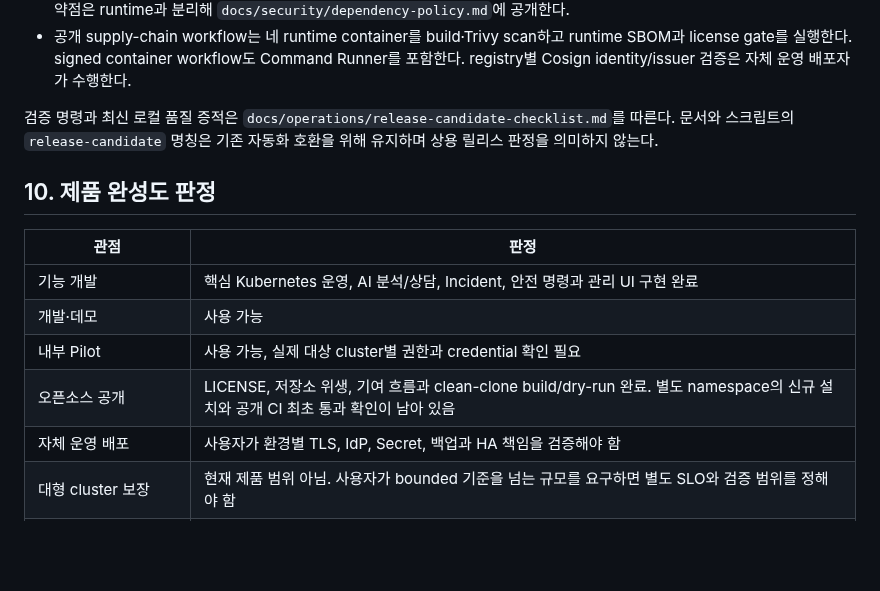
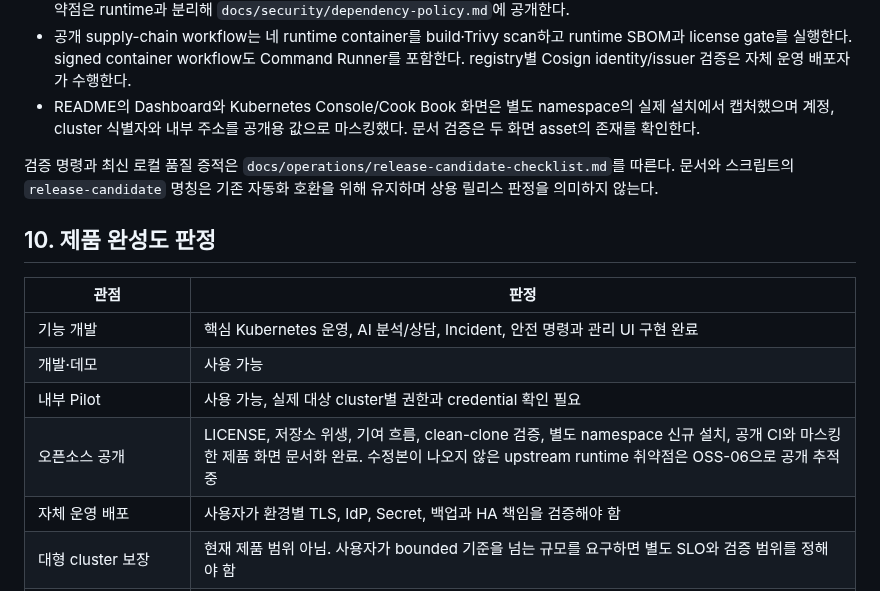
Before and after one commit to JaeYounkim0w0/klueops, a Markdown page: docs/product/current-product-specification.md, the part around the change. GitHub-like rendering; blank space fills up the shorter version.

```diff
--- a/docs/product/current-product-specification.md
+++ b/docs/product/current-product-specification.md
@@ -211,6 +211,7 @@ Runtime DB는 PostgreSQL로 통일했으며 H2는 사용하지 않는다. Flyway
 - GitHub 공개 저장소를 새로 clone해 Backend 248 tests, Frontend 91 tests·production build, 문서·저장소 위생과 all-in-one Helm dry-run을 별도 cache 없이 재현했다.
 - Backend 186개, Command Runner 46개, Frontend production 19개 component의 CycloneDX SBOM에서 license 누락 0건과 allowlist 정책 통과를 확인했다. Frontend production dependency는 High 0/Critical 0이며 개발 도구의 알려진 취약점은 runtime과 분리해 `docs/security/dependency-policy.md`에 공개한다.
 - 공개 supply-chain workflow는 네 runtime container를 build·Trivy scan하고 runtime SBOM과 license gate를 실행한다. signed container workflow도 Command Runner를 포함한다. registry별 Cosign identity/issuer 검증은 자체 운영 배포자가 수행한다.
+- README의 Dashboard와 Kubernetes Console/Cook Book 화면은 별도 namespace의 실제 설치에서 캡처했으며 계정, cluster 식별자와 내부 주소를 공개용 값으로 마스킹했다. 문서 검증은 두 화면 asset의 존재를 확인한다.
 
 검증 명령과 최신 로컬 품질 증적은 `docs/operations/release-candidate-checklist.md`를 따른다. 문서와 스크립트의 `release-candidate` 명칭은 기존 자동화 호환을 위해 유지하며 상용 릴리스 판정을 의미하지 않는다.
 
@@ -221,7 +222,7 @@ Runtime DB는 PostgreSQL로 통일했으며 H2는 사용하지 않는다. Flyway
 | 기능 개발 | 핵심 Kubernetes 운영, AI 분석/상담, Incident, 안전 명령과 관리 UI 구현 완료 |
 | 개발·데모 | 사용 가능 |
 | 내부 Pilot | 사용 가능, 실제 대상 cluster별 권한과 credential 확인 필요 |
-| 오픈소스 공개 | LICENSE, 저장소 위생, 기여 흐름과 clean-clone build/dry-run 완료. 별도 namespace의 신규 설치와 공개 CI 최초 통과 확인이 남아 있음 |
+| 오픈소스 공개 | LICENSE, 저장소 위생, 기여 흐름, clean-clone 검증, 별도 namespace 신규 설치, 공개 CI와 마스킹한 제품 화면 문서화 완료. 수정본이 나오지 않은 upstream runtime 취약점은 OSS-06으로 공개 추적 중 |
 | 자체 운영 배포 | 사용자가 환경별 TLS, IdP, Secret, 백업과 HA 책임을 검증해야 함 |
 | 대형 cluster 보장 | 현재 제품 범위 아님. 사용자가 bounded 기준을 넘는 규모를 요구하면 별도 SLO와 검증 범위를 정해야 함 |
 | Prometheus/GitOps | 현재 프로젝트 범위 제외 |
```
Also changed, not shown: README.md (+17 -1 lines), docs/product/remaining-development-items.md (+5 -6 lines), docs/assets/screenshots/dashboard.png (added), docs/assets/screenshots/kubernetes-console-cookbook.png (added), 1 other file.
